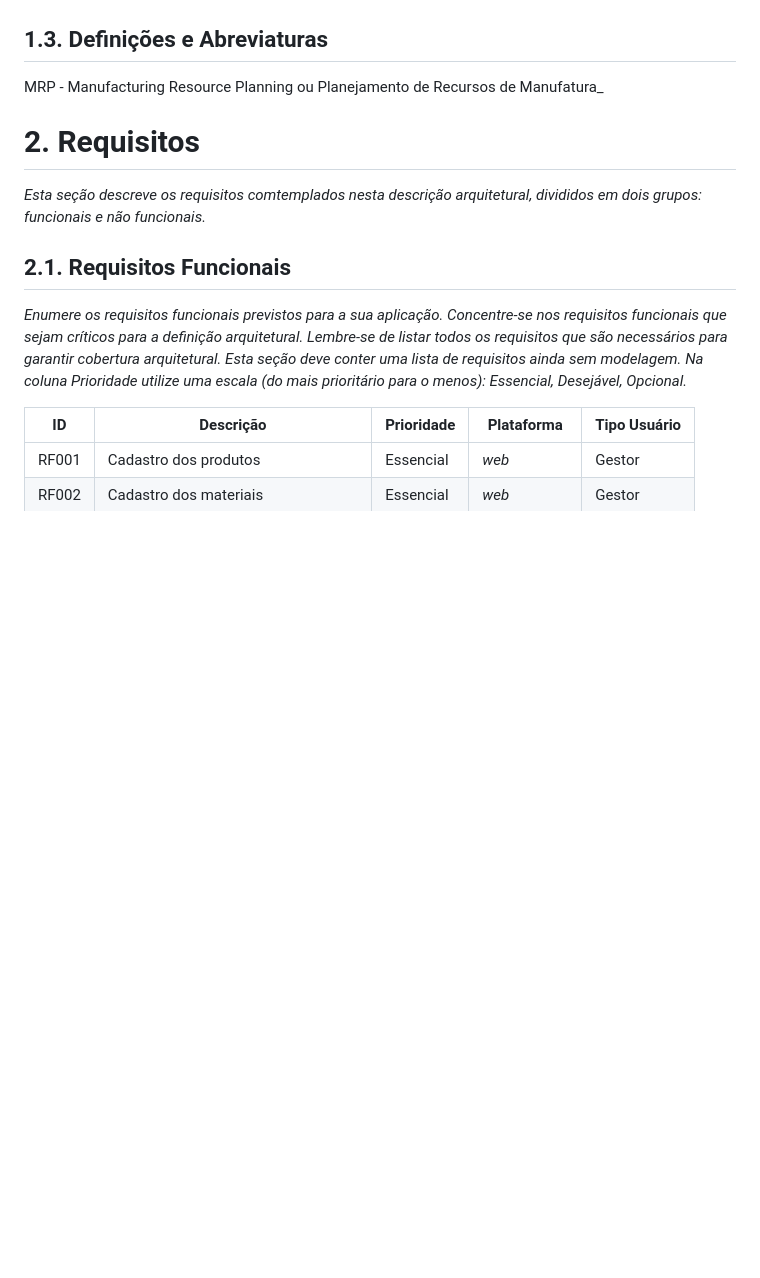
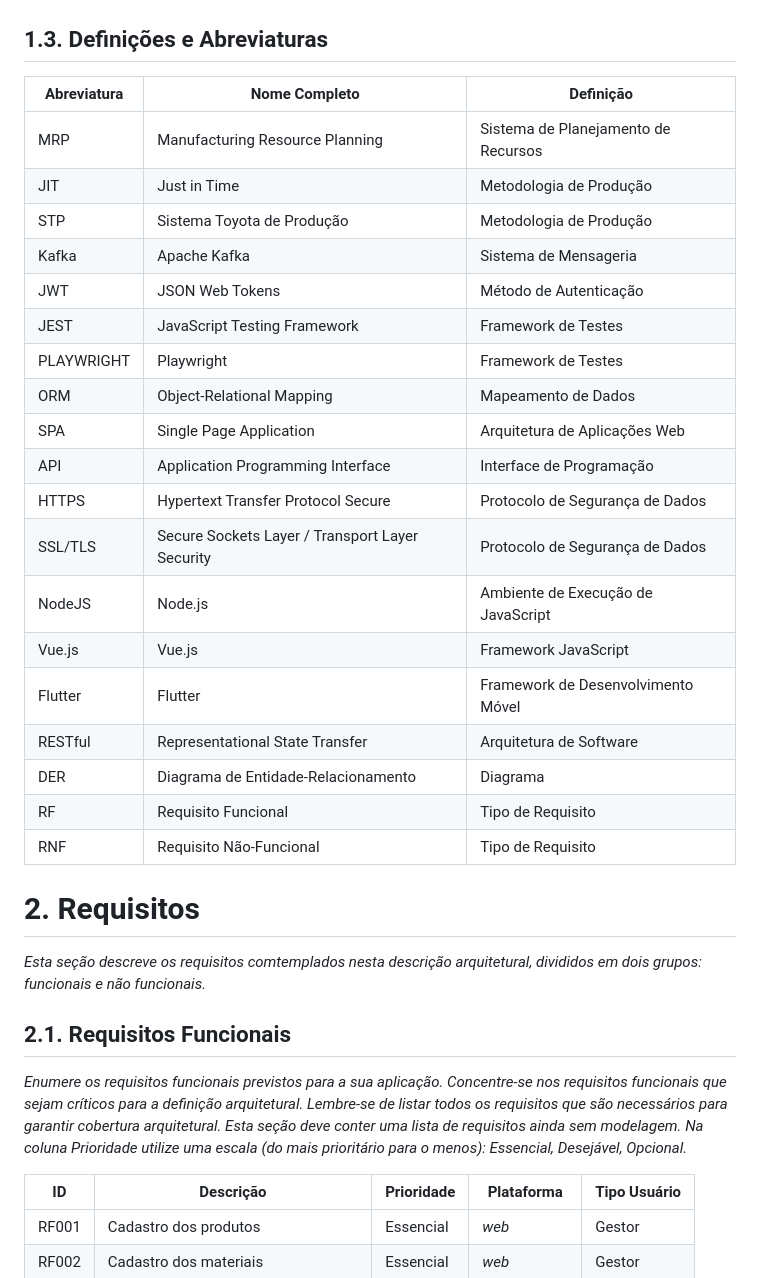
Before and after one commit to eduardobandeiramg/mrp, a Markdown page: docs/architecture_document.md, the part around the change. GitHub-like rendering; blank space fills up the shorter version.

Commit message:
Preenchimento seção 1.3: Definições e Abreviaturas

```diff
--- a/docs/architecture_document.md
+++ b/docs/architecture_document.md
@@ -95,7 +95,31 @@ Objetivos específicos deste projeto incluem:
 
 ## 1.3. Definições e Abreviaturas
 
-MRP - Manufacturing Resource Planning ou Planejamento de Recursos de Manufatura_
+
+| Abreviatura | Nome Completo                                     | Definição                                 |
+|-------------|---------------------------------------------------|-------------------------------------------|
+| MRP         | Manufacturing Resource Planning                   | Sistema de Planejamento de Recursos       |
+| JIT         | Just in Time                                      | Metodologia de Produção                   |
+| STP         | Sistema Toyota de Produção                        | Metodologia de Produção                   |
+| Kafka       | Apache Kafka                                      | Sistema de Mensageria                     |
+| JWT         | JSON Web Tokens                                   | Método de Autenticação                    |
+| JEST        | JavaScript Testing Framework                      | Framework de Testes                       |
+| PLAYWRIGHT  | Playwright                                        | Framework de Testes                       |
+| ORM         | Object-Relational Mapping                         | Mapeamento de Dados                       |
+| SPA         | Single Page Application                           | Arquitetura de Aplicações Web             |
+| API         | Application Programming Interface                 | Interface de Programação                  |
+| HTTPS       | Hypertext Transfer Protocol Secure                | Protocolo de Segurança de Dados           |
+| SSL/TLS     | Secure Sockets Layer / Transport Layer Security   | Protocolo de Segurança de Dados           |
+| NodeJS      | Node.js                                           | Ambiente de Execução de JavaScript        |
+| Vue.js      | Vue.js                                            | Framework JavaScript                      |
+| Flutter     | Flutter                                           | Framework de Desenvolvimento Móvel        |
+| RESTful     | Representational State Transfer                   | Arquitetura de Software                   |
+| DER         | Diagrama de Entidade-Relacionamento               | Diagrama                                  |
+| RF          | Requisito Funcional                               | Tipo de Requisito                         |
+| RNF         | Requisito Não-Funcional                           | Tipo de Requisito                         |
+
+
+
 
 <a name="requisitos"></a>
 # 2. Requisitos
```
